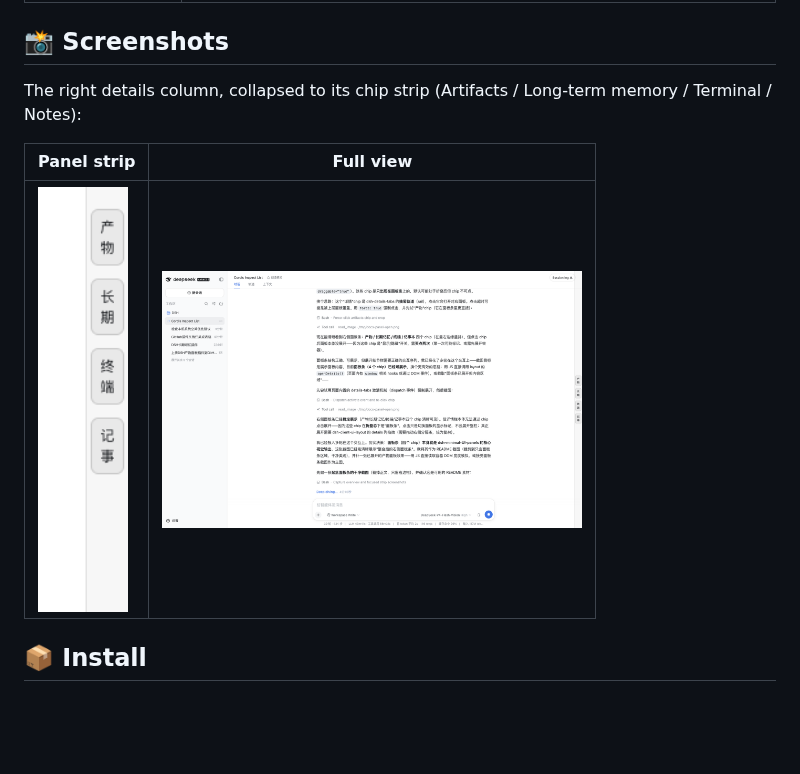
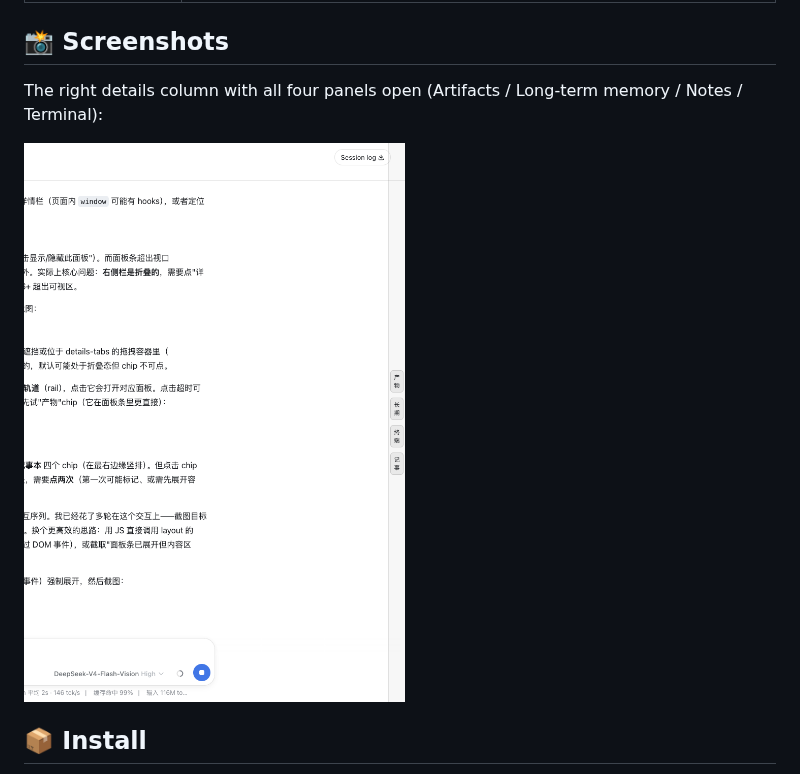
Before and after one commit to windrover/dsh-minimal-UI-panels, a Markdown page: README.md, the part around the change. Rendered like a GitHub page; pictures changed too: docs/screenshot.png (added); blank space fills up the shorter version.

Commit message:
docs: single-panel-screenshot reference + drop old strip/overview

```diff
--- a/README.md
+++ b/README.md
@@ -26,11 +26,9 @@
 
 ## 📸 Screenshots
 
-The right details column, collapsed to its chip strip (Artifacts / Long-term memory / Terminal / Notes):
+The right details column with all four panels open (Artifacts / Long-term memory / Notes / Terminal):
 
-| Panel strip | Full view |
-|---|---|
-| <img src="docs/strip.png" alt="panel strip" width="90"> | <img src="docs/overview.png" alt="full view" width="420"> |
+<img src="docs/screenshot.png" alt="panels" width="460">
 
 ## 📦 Install
 
```
Also changed, not shown: README.zh-CN.md (+2 -4 lines).
